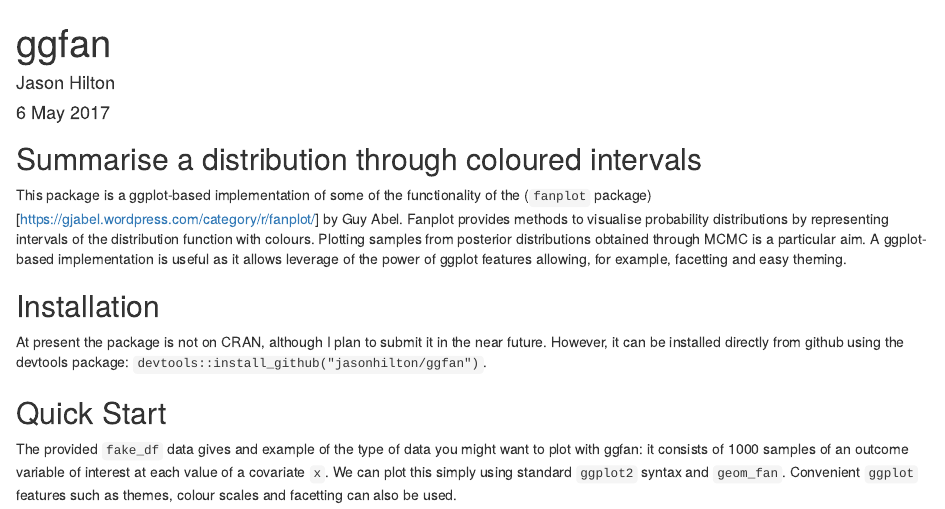
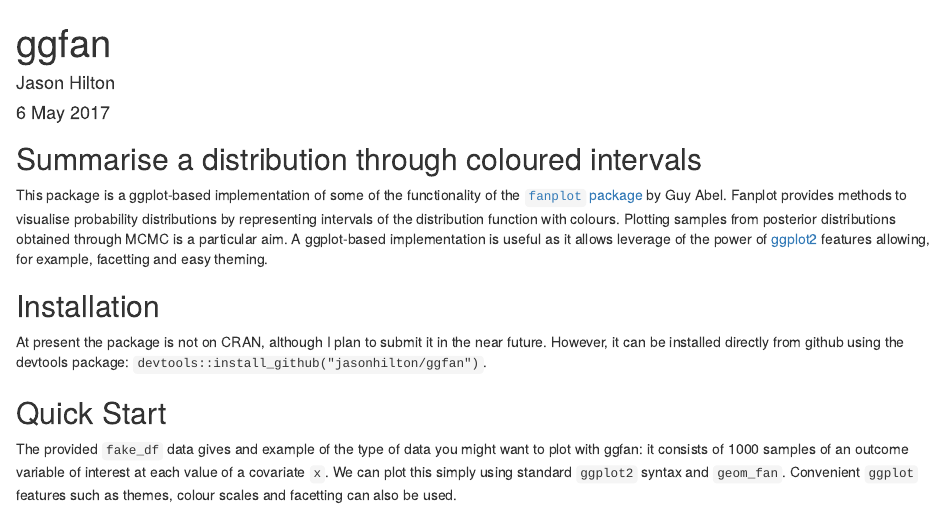
Before and after one commit to jasonhilton/ggfan, an R Markdown document (README.Rmd): the page in a window 1100 px wide, from its top. Rendered offline with R 4.5, knitr and Pandoc, with nearby package versions; some code elsewhere in the file could not run offline; badge pictures from the web are left out; common packages that the code uses without loading them are loaded.

Commit message:
fixed readme links

```diff
--- a/README.Rmd
+++ b/README.Rmd
@@ -19,7 +19,7 @@
 
 ## Summarise a distribution through coloured intervals
 
-This package is a ggplot-based implementation of some of the functionality of the (`fanplot` package)[https://gjabel.wordpress.com/category/r/fanplot/] by Guy Abel. Fanplot provides methods to visualise probability distributions by representing intervals of the distribution function with colours. Plotting samples from posterior distributions obtained through MCMC is a particular aim. A ggplot-based implementation is useful as it allows leverage of the power of ggplot features allowing, for example, facetting and easy theming.
+This package is a ggplot-based implementation of some of the functionality of the [`fanplot` package](https://gjabel.wordpress.com/category/r/fanplot/) by Guy Abel. Fanplot provides methods to visualise probability distributions by representing intervals of the distribution function with colours. Plotting samples from posterior distributions obtained through MCMC is a particular aim. A ggplot-based implementation is useful as it allows leverage of the power of [ggplot2](http://ggplot2.tidyverse.org/) features allowing, for example, facetting and easy theming.
 
 ## Installation
 At present the package is not on CRAN, although I plan to submit it in the near future.
```
Also changed, not shown: README-example-1.png, README.md.
